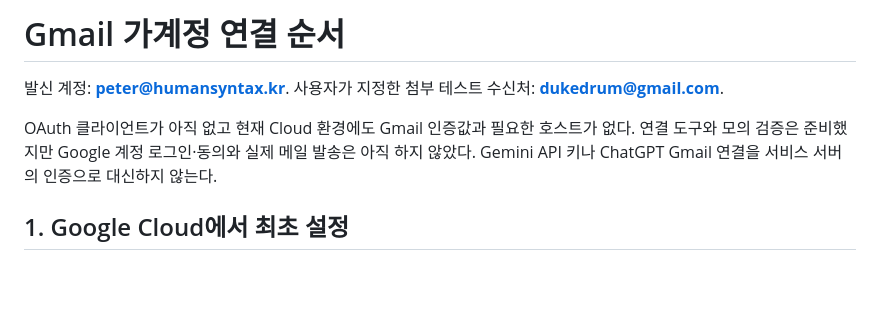
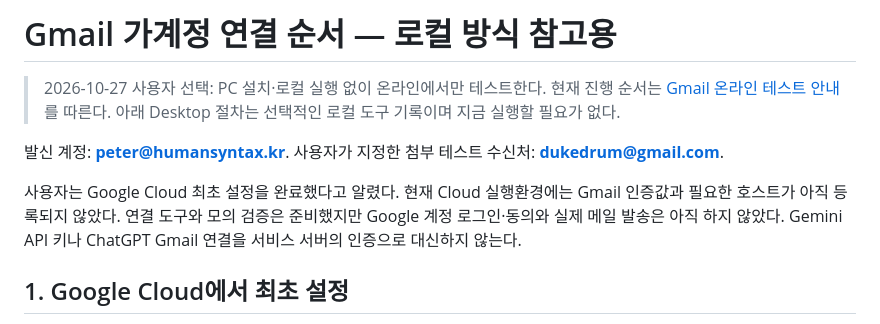
Before and after one commit to dukedrum-pixel/nosayeon-pjt, a Markdown page: doc/GMAIL_SETUP.md, the part around the change. Rendered like a GitHub page; blank space fills up the shorter version.

Commit message:
docs: guide browser-only Gmail authorization and cloud testing

```diff
--- a/doc/GMAIL_SETUP.md
+++ b/doc/GMAIL_SETUP.md
@@ -1,8 +1,10 @@
-# Gmail 가계정 연결 순서
+# Gmail 가계정 연결 순서 — 로컬 방식 참고용
+
+> 2026-10-27 사용자 선택: PC 설치·로컬 실행 없이 온라인에서만 테스트한다. 현재 진행 순서는 [Gmail 온라인 테스트 안내](GMAIL_ONLINE_SETUP.md)를 따른다. 아래 Desktop 절차는 선택적인 로컬 도구 기록이며 지금 실행할 필요가 없다.
 
 발신 계정: **peter@humansyntax.kr**. 사용자가 지정한 첨부 테스트 수신처: **dukedrum@gmail.com**.
 
-OAuth 클라이언트가 아직 없고 현재 Cloud 환경에도 Gmail 인증값과 필요한 호스트가 없다. 연결 도구와 모의 검증은 준비했지만 Google 계정 로그인·동의와 실제 메일 발송은 아직 하지 않았다. Gemini API 키나 ChatGPT Gmail 연결을 서비스 서버의 인증으로 대신하지 않는다.
+사용자는 Google Cloud 최초 설정을 완료했다고 알렸다. 현재 Cloud 실행환경에는 Gmail 인증값과 필요한 호스트가 아직 등록되지 않았다. 연결 도구와 모의 검증은 준비했지만 Google 계정 로그인·동의와 실제 메일 발송은 아직 하지 않았다. Gemini API 키나 ChatGPT Gmail 연결을 서비스 서버의 인증으로 대신하지 않는다.
 
 ## 1. Google Cloud에서 최초 설정
 
```
Also changed, not shown: doc/GMAIL_ONLINE_SETUP.md (added, +91 -0 lines).
